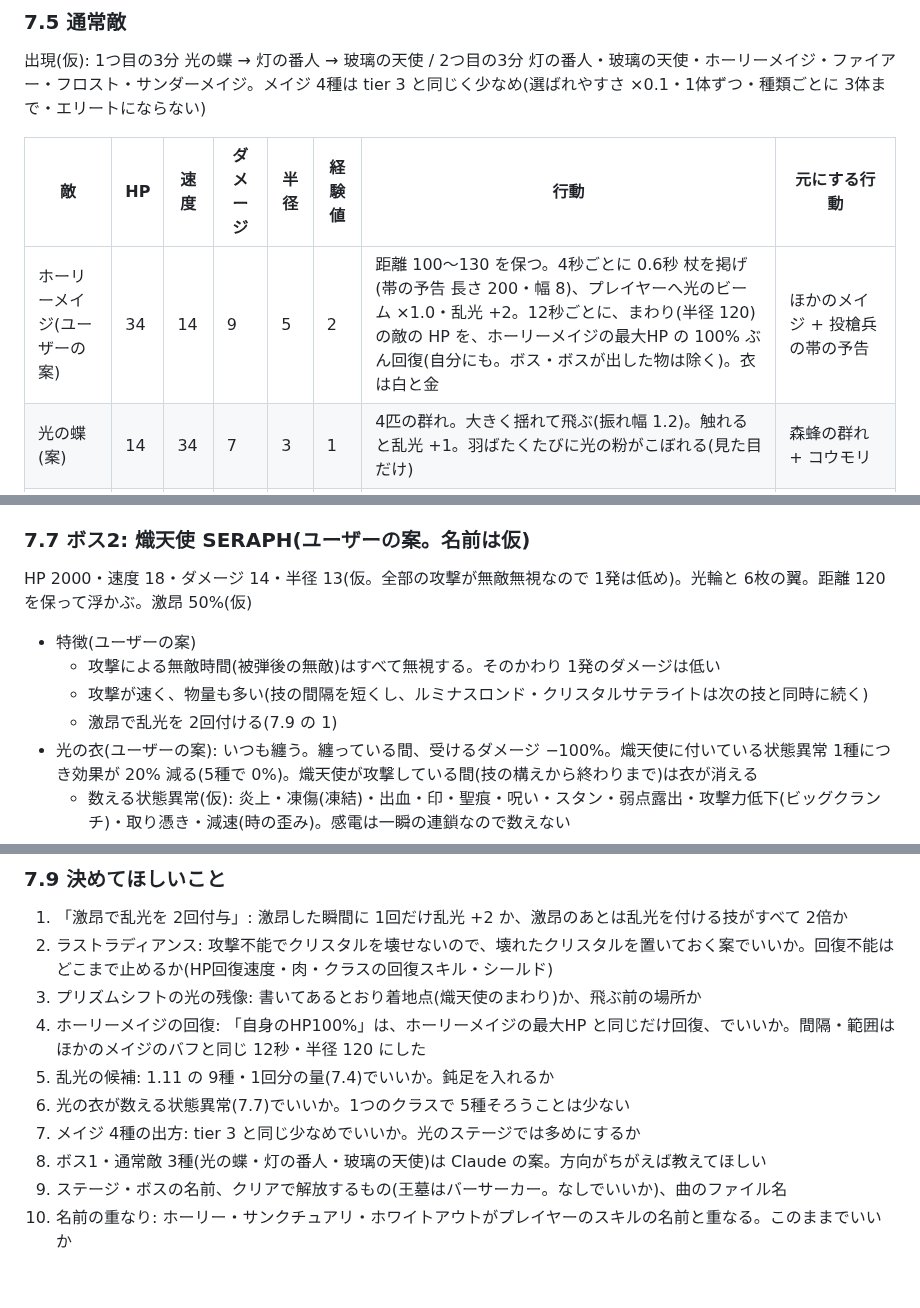
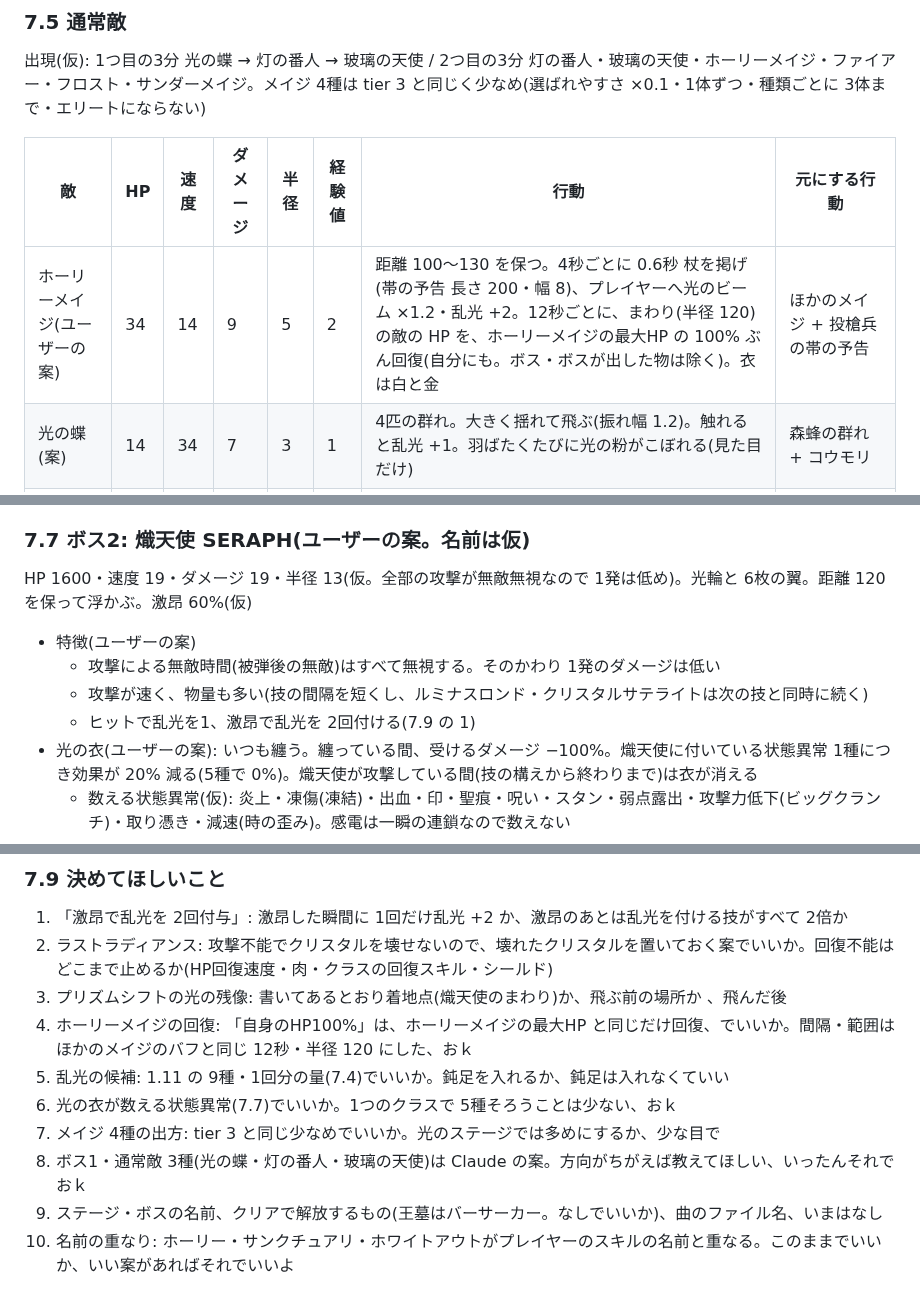
Before and after one commit to Black2856/pixel_survivors_opus5.5test, a Markdown page: claudedocs/enemies_history.md, 3 parts joined by grey strips. GitHub-like rendering.

Commit message:
段階10 の原案: ユーザーの答え(数値の手直しと、決めてほしいことへの答え)
Co-Authored-By: Claude Opus 5.5 <noreply@anthropic.com>

```diff
--- a/claudedocs/enemies_history.md
+++ b/claudedocs/enemies_history.md
@@ -810,7 +810,7 @@ tier4案
 
 | 敵 | HP | 速度 | ダメージ | 半径 | 経験値 | 行動 | 元にする行動 |
 |---|---|---|---|---|---|---|---|
-| ホーリーメイジ(ユーザーの案) | 34 | 14 | 9 | 5 | 2 | 距離 100〜130 を保つ。4秒ごとに 0.6秒 杖を掲げ(帯の予告 長さ 200・幅 8)、プレイヤーへ光のビーム ×1.0・乱光 +2。12秒ごとに、まわり(半径 120)の敵の HP を、ホーリーメイジの最大HP の 100% ぶん回復(自分にも。ボス・ボスが出した物は除く)。衣は白と金 | ほかのメイジ + 投槍兵の帯の予告 |
+| ホーリーメイジ(ユーザーの案) | 34 | 14 | 9 | 5 | 2 | 距離 100〜130 を保つ。4秒ごとに 0.6秒 杖を掲げ(帯の予告 長さ 200・幅 8)、プレイヤーへ光のビーム ×1.2・乱光 +2。12秒ごとに、まわり(半径 120)の敵の HP を、ホーリーメイジの最大HP の 100% ぶん回復(自分にも。ボス・ボスが出した物は除く)。衣は白と金 | ほかのメイジ + 投槍兵の帯の予告 |
 | 光の蝶(案) | 14 | 34 | 7 | 3 | 1 | 4匹の群れ。大きく揺れて飛ぶ(振れ幅 1.2)。触れると乱光 +1。羽ばたくたびに光の粉がこぼれる(見た目だけ) | 森蜂の群れ + コウモリ |
 | 灯の番人(案) | 36 | 12 | 10 | 6 | 1 | 距離 110〜140 を保つ。ランタンの眼から細い光の扇(半径 170・±10°)を出し、ゆっくりプレイヤーへ向け直す(毎秒 0.7rad)。扇の中に 0.6秒いると見つかって扇が赤く光り、光線 ×1.2・乱光 +1。撃ったあと 3秒は灯を消す | 新しい「見つかると撃たれる光の扇」(扇の予告を流用) |
 | 玻璃の天使(案) | 60 | 12 | 12 | 7 | 2 | 追跡(ノックバック耐性 0.6)。倒すとステンドグラスの体が割れ、色ガラスの破片 8枚が全周に飛ぶ(速さ 90・距離 120、×0.6・乱光 +1)。離れて倒すか、破片のすき間へ | 新しい「倒すと割れて飛ぶ」 |
@@ -833,12 +833,12 @@ HP 1800・速度 16・ダメージ 22・半径 13(仮)。白い光の核のま
 
 ### 7.7 ボス2: 熾天使 SERAPH(ユーザーの案。名前は仮)
 
-HP 2000・速度 18・ダメージ 14・半径 13(仮。全部の攻撃が無敵無視なので 1発は低め)。光輪と 6枚の翼。距離 120 を保って浮かぶ。激昂 50%(仮)
+HP 1600・速度 19・ダメージ 19・半径 13(仮。全部の攻撃が無敵無視なので 1発は低め)。光輪と 6枚の翼。距離 120 を保って浮かぶ。激昂 60%(仮)
 
 - 特徴(ユーザーの案)
   - 攻撃による無敵時間(被弾後の無敵)はすべて無視する。そのかわり 1発のダメージは低い
   - 攻撃が速く、物量も多い(技の間隔を短くし、ルミナスロンド・クリスタルサテライトは次の技と同時に続く)
-  - 激昂で乱光を 2回付ける(7.9 の 1)
+  - ヒットで乱光を1、激昂で乱光を 2回付ける(7.9 の 1)
 - 光の衣(ユーザーの案): いつも纏う。纏っている間、受けるダメージ −100%。熾天使に付いている状態異常 1種につき効果が 20% 減る(5種で 0%)。熾天使が攻撃している間(技の構えから終わりまで)は衣が消える
   - 数える状態異常(仮): 炎上・凍傷(凍結)・出血・印・聖痕・呪い・スタン・弱点露出・攻撃力低下(ビッグクランチ)・取り憑き・減速(時の歪み)。感電は一瞬の連鎖なので数えない
   - 続く技(ルミナスロンドの光線・クリスタル)が残っている間は「攻撃している間」に入れない(仮)
@@ -880,11 +880,11 @@ HP 2000・速度 18・ダメージ 14・半径 13(仮。全部の攻撃が無敵
 
 1. 「激昂で乱光を 2回付与」: 激昂した瞬間に 1回だけ乱光 +2 か、激昂のあとは乱光を付ける技がすべて 2倍か
 2. ラストラディアンス: 攻撃不能でクリスタルを壊せないので、壊れたクリスタルを置いておく案でいいか。回復不能はどこまで止めるか(HP回復速度・肉・クラスの回復スキル・シールド)
-3. プリズムシフトの光の残像: 書いてあるとおり着地点(熾天使のまわり)か、飛ぶ前の場所か
-4. ホーリーメイジの回復: 「自身のHP100%」は、ホーリーメイジの最大HP と同じだけ回復、でいいか。間隔・範囲はほかのメイジのバフと同じ 12秒・半径 120 にした
-5. 乱光の候補: 1.11 の 9種・1回分の量(7.4)でいいか。鈍足を入れるか
-6. 光の衣が数える状態異常(7.7)でいいか。1つのクラスで 5種そろうことは少ない
-7. メイジ 4種の出方: tier 3 と同じ少なめでいいか。光のステージでは多めにするか
-8. ボス1・通常敵 3種(光の蝶・灯の番人・玻璃の天使)は Claude の案。方向がちがえば教えてほしい
-9. ステージ・ボスの名前、クリアで解放するもの(王墓はバーサーカー。なしでいいか)、曲のファイル名
-10. 名前の重なり: ホーリー・サンクチュアリ・ホワイトアウトがプレイヤーのスキルの名前と重なる。このままでいいか
+3. プリズムシフトの光の残像: 書いてあるとおり着地点(熾天使のまわり)か、飛ぶ前の場所か 、飛んだ後
+4. ホーリーメイジの回復: 「自身のHP100%」は、ホーリーメイジの最大HP と同じだけ回復、でいいか。間隔・範囲はほかのメイジのバフと同じ 12秒・半径 120 にした、おｋ
+5. 乱光の候補: 1.11 の 9種・1回分の量(7.4)でいいか。鈍足を入れるか、鈍足は入れなくていい
+6. 光の衣が数える状態異常(7.7)でいいか。1つのクラスで 5種そろうことは少ない、おｋ
+7. メイジ 4種の出方: tier 3 と同じ少なめでいいか。光のステージでは多めにするか、少な目で
+8. ボス1・通常敵 3種(光の蝶・灯の番人・玻璃の天使)は Claude の案。方向がちがえば教えてほしい、いったんそれでおｋ
+9. ステージ・ボスの名前、クリアで解放するもの(王墓はバーサーカー。なしでいいか)、曲のファイル名、いまはなし
+10. 名前の重なり: ホーリー・サンクチュアリ・ホワイトアウトがプレイヤーのスキルの名前と重なる。このままでいいか、いい案があればそれでいいよ
```
Also changed, not shown: other parts of claudedocs/enemies_history.md (+2 -2 lines).
